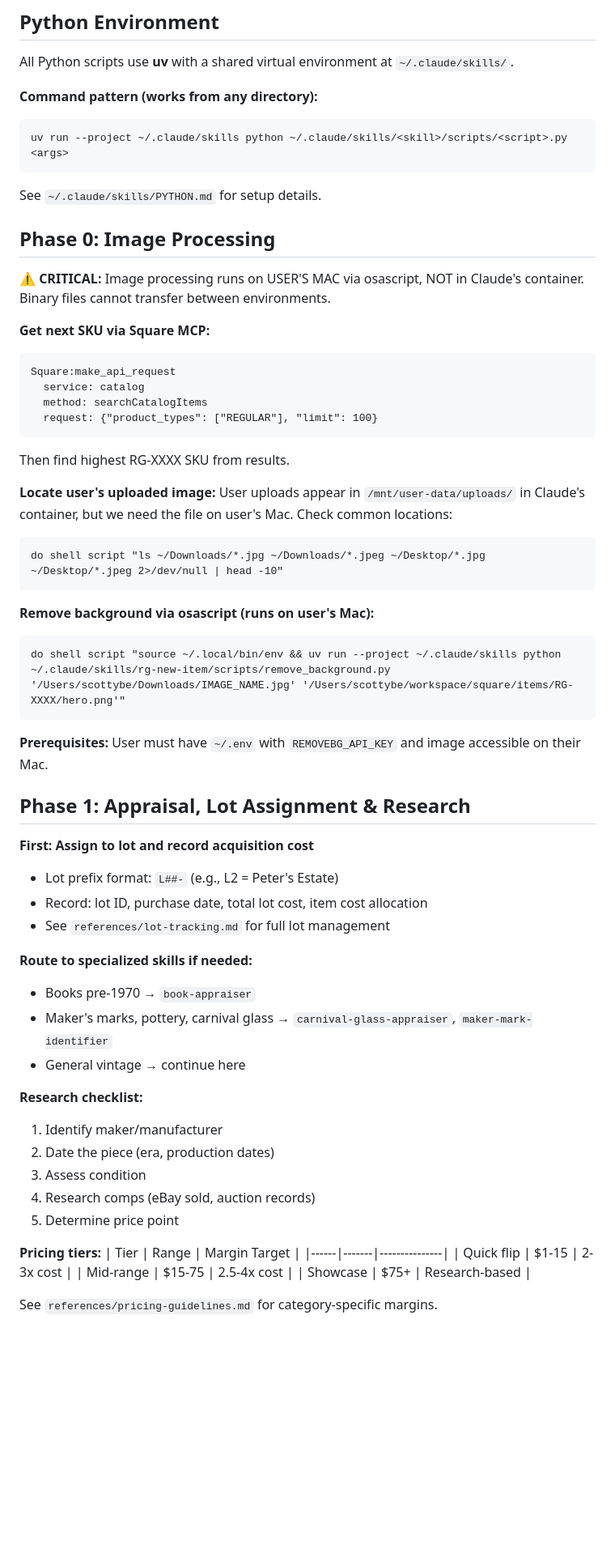
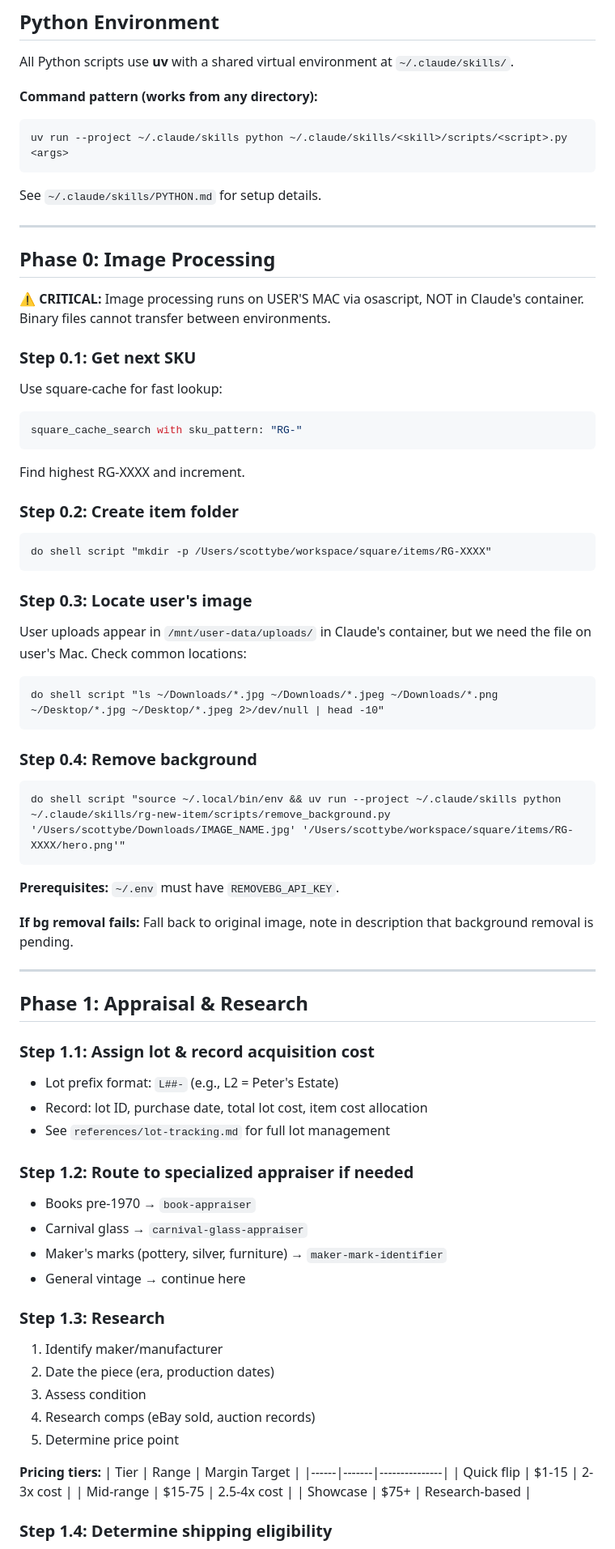
Before and after one commit to richmondgeneral/skills, a Markdown page: rg-full-auto/SKILL.md, the part around the change printed below. Shown: that part at 81% size. Rendered like a GitHub page; blank space fills up the shorter version.

````diff
--- a/rg-full-auto/SKILL.md
+++ b/rg-full-auto/SKILL.md
@@ -74,45 +49,62 @@ uv run --project ~/.claude/skills python ~/.claude/skills/<skill>/scripts/<scrip
 
 See `~/.claude/skills/PYTHON.md` for setup details.
 
+---
+
 ## Phase 0: Image Processing
 
 **⚠️ CRITICAL:** Image processing runs on USER'S MAC via osascript, NOT in Claude's container. Binary files cannot transfer between environments.
 
-**Get next SKU via Square MCP:**
+### Step 0.1: Get next SKU
+
+Use square-cache for fast lookup:
+```bash
+square_cache_search with sku_pattern: "RG-"
 ```
-Square:make_api_request
-  service: catalog
-  method: searchCatalogItems
-  request: {"product_types": ["REGULAR"], "limit": 100}
+Find highest RG-XXXX and increment.
+
+### Step 0.2: Create item folder
+
+```applescript
+do shell script "mkdir -p /Users/scottybe/workspace/square/items/RG-XXXX"
 ```
-Then find highest RG-XXXX SKU from results.
 
-**Locate user's uploaded image:**
+### Step 0.3: Locate user's image
+
 User uploads appear in `/mnt/user-data/uploads/` in Claude's container, but we need the file on user's Mac. Check common locations:
 ```applescript
-do shell script "ls ~/Downloads/*.jpg ~/Downloads/*.jpeg ~/Desktop/*.jpg ~/Desktop/*.jpeg 2>/dev/null | head -10"
+do shell script "ls ~/Downloads/*.jpg ~/Downloads/*.jpeg ~/Downloads/*.png ~/Desktop/*.jpg ~/Desktop/*.jpeg 2>/dev/null | head -10"
 ```
 
-**Remove background via osascript (runs on user's Mac):**
+### Step 0.4: Remove background
+
 ```applescript
 do shell script "source ~/.local/bin/env && uv run --project ~/.claude/skills python ~/.claude/skills/rg-new-item/scripts/remove_background.py '/Users/scottybe/Downloads/IMAGE_NAME.jpg' '/Users/scottybe/workspace/square/items/RG-XXXX/hero.png'"
 ```
 
-**Prerequisites:** User must have `~/.env` with `REMOVEBG_API_KEY` and image accessible on their Mac.
+**Prerequisites:** `~/.env` must have `REMOVEBG_API_KEY`.
 
-## Phase 1: Appraisal, Lot Assignment & Research
+**If bg removal fails:** Fall back to original image, note in description that background removal is pending.
 
-**First: Assign to lot and record acquisition cost**
+---
+
+## Phase 1: Appraisal & Research
+
+### Step 1.1: Assign lot & record acquisition cost
+
 - Lot prefix format: `L##-` (e.g., L2 = Peter's Estate)
 - Record: lot ID, purchase date, total lot cost, item cost allocation
 - See `references/lot-tracking.md` for full lot management
 
-**Route to specialized skills if needed:**
+### Step 1.2: Route to specialized appraiser if needed
+
 - Books pre-1970 → `book-appraiser`
-- Maker's marks, pottery, carnival glass → `carnival-glass-appraiser`, `maker-mark-identifier`
+- Carnival glass → `carnival-glass-appraiser`
+- Maker's marks (pottery, silver, furniture) → `maker-mark-identifier`
 - General vintage → continue here
 
-**Research checklist:**
+### Step 1.3: Research
+
 1. Identify maker/manufacturer
 2. Date the piece (era, production dates)
 3. Assess condition
@@ -126,5 +118,5 @@ do shell script "source ~/.local/bin/env && uv run --project ~/.claude/skills py
 | Mid-range | $15-75 | 2.5-4x cost |
 | Showcase | $75+ | Research-based |
 
-See `references/pricing-guidelines.md` for category-specific margins.
+### Step 1.4: Determine shipping eligibility
 
````
Also changed, not shown: other parts of rg-full-auto/SKILL.md (+107 -97 lines).
